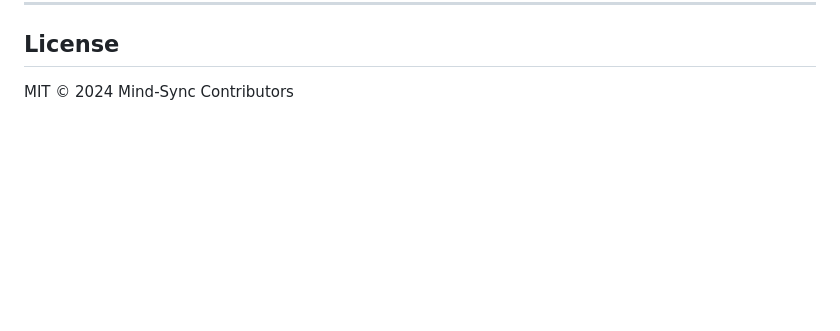
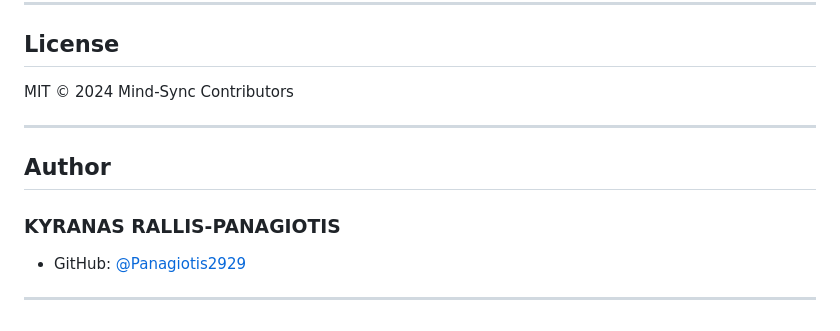
Before and after one commit to Panagiotis2929/Mind-Sync, a Markdown page: README.md, the part around the change. Drawn GitHub-style; blank space fills up the shorter version.

Commit message:
Add author section to README

```diff
--- a/README.md
+++ b/README.md
@@ -156,3 +156,13 @@ mind-sync/
 ## License
 
 MIT © 2024 Mind-Sync Contributors
+
+---
+
+## Author
+
+### KYRANAS RALLIS-PANAGIOTIS
+
+- GitHub: [@Panagiotis2929](https://github.com/Panagiotis2929)
+
+---
```
